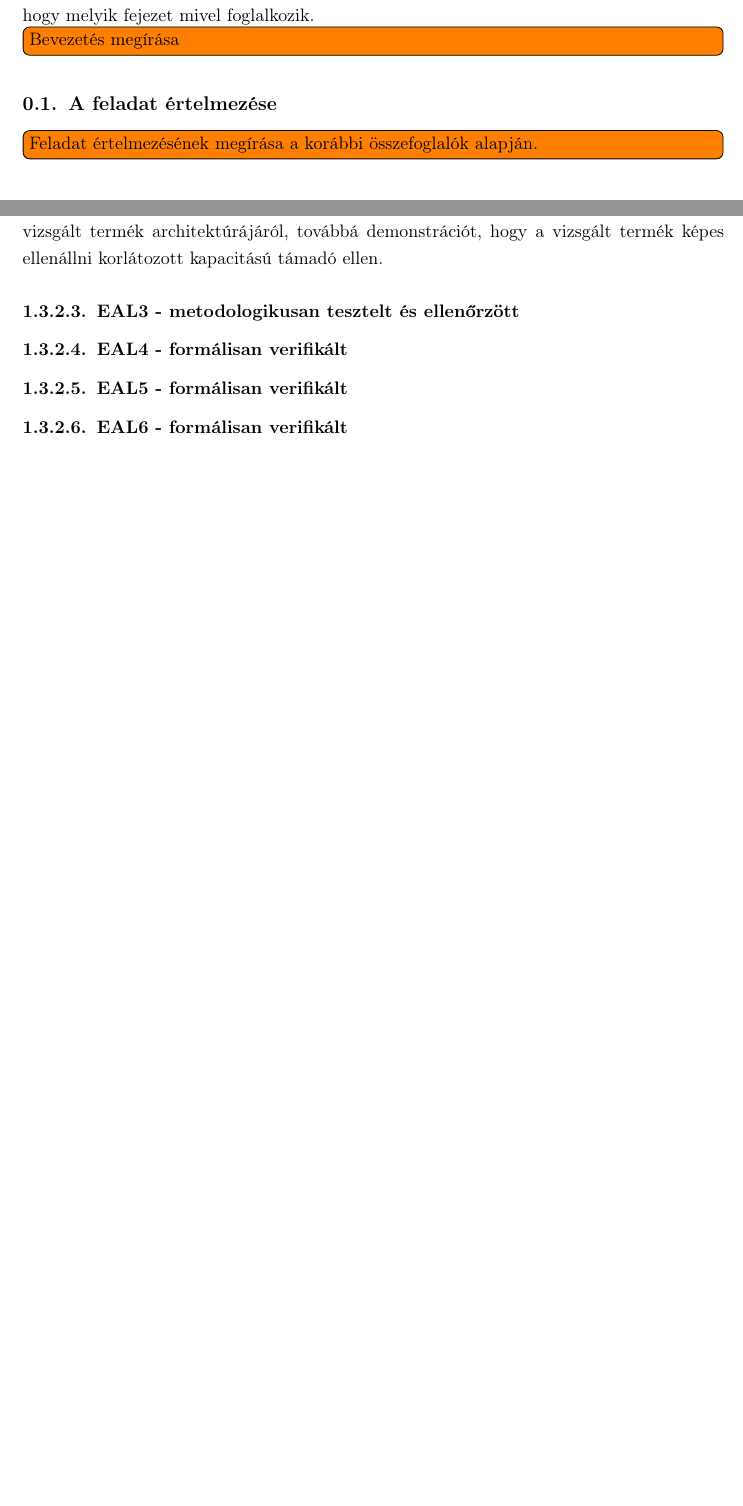
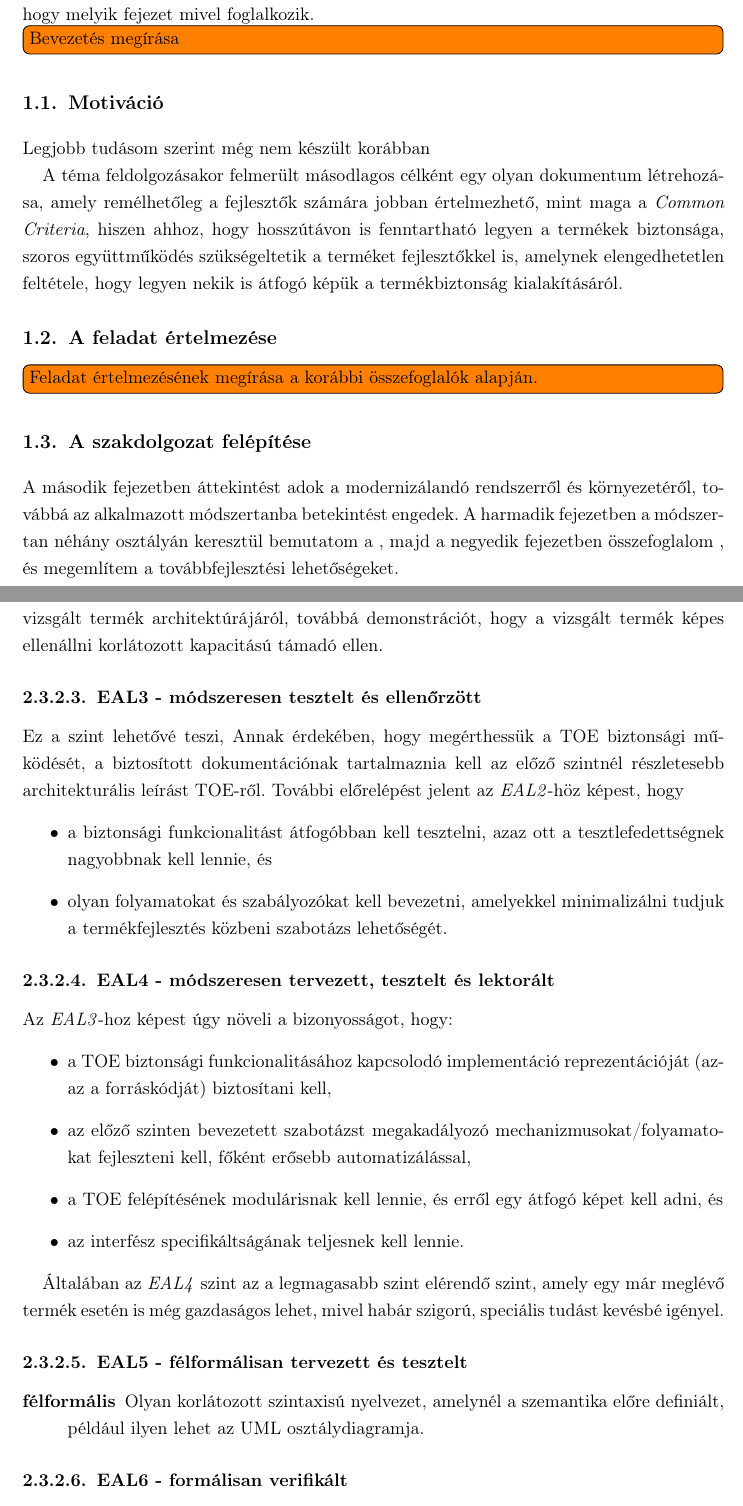
Before and after one commit to dnsjts/bsc-thesis, a LaTeX thesis (diploma.tex, which reads background.tex, introduction.tex): two parts of pages 7 and 13 of 30, joined at a grey line, cut so that both start at the same text, the shorter picture padded with empty space. Compiled offline with pdfLaTeX.

Commit message:
asd
Signed-off-by: MÓZES Ádám István <adam.mozes@balabit.com>

```diff
--- a/background.tex
+++ b/background.tex
@@ -201,8 +202,37 @@ A biztosított dokumentációk területén annyi változás történt, hogy a sp
 részletesebbnek kell lennie, tartalmaznia kell egy áttekintést a vizsgált termék architektúrájáról,
 továbbá demonstrációt, hogy a vizsgált termék képes ellenállni korlátozott kapacitású támadó ellen.
 
-\subsubsection{EAL3 - metodologikusan tesztelt és ellenőrzött}
-\subsubsection{EAL4 - formálisan verifikált}
-\subsubsection{EAL5 - formálisan verifikált}
+\subsubsection{EAL3 - módszeresen tesztelt és ellenőrzött}
+Ez a szint lehetővé teszi,
+Annak érdekében, hogy megérthessük a TOE biztonsági működését, a biztosított dokumentációnak
+tartalmaznia kell az előző szintnél részletesebb architekturális leírást TOE-ről.
+További előrelépést jelent az \emph{EAL2}-höz képest, hogy
+\begin{itemize}
+    \item a biztonsági funkcionalitást átfogóbban kell tesztelni, azaz ott a tesztlefedettségnek
+        nagyobbnak kell lennie, és
+    \item olyan folyamatokat és szabályozókat kell bevezetni, amelyekkel minimalizálni tudjuk a
+        termékfejlesztés közbeni szabotázs lehetőségét.
+\end{itemize}
+
+\subsubsection{EAL4 - módszeresen tervezett, tesztelt és lektorált}
+
+Az \emph{EAL3}-hoz képest úgy növeli a bizonyosságot, hogy:
+\begin{itemize}
+    \item a TOE biztonsági funkcionalitásához kapcsolodó implementáció reprezentációját
+        (azaz a forráskódját) biztosítani kell,
+    \item az előző szinten bevezetett szabotázst megakadályozó mechanizmusokat/folyamatokat
+        fejleszteni kell, főként erősebb automatizálással,
+    \item a TOE felépítésének modulárisnak kell lennie, és erről egy átfogó képet kell adni, és
+    \item az interfész specifikáltságának teljesnek kell lennie.
+\end{itemize}
+
+Általában az \emph{EAL4} szint az a legmagasabb szint elérendő szint, amely egy már meglévő termék
+esetén is még gazdaságos lehet, mivel habár szigorú, speciális tudást kevésbé igényel.
+
+\subsubsection{EAL5 - félformálisan tervezett és tesztelt}
+\begin{description}
+    \item[félformális]{Olyan korlátozott szintaxisú nyelvezet, amelynél a szemantika előre
+        definiált, például ilyen lehet az UML osztálydiagramja.}
+\end{description}
 \subsubsection{EAL6 - formálisan verifikált}
 \subsubsection{EAL7 - formálisan verifikált}
--- a/introduction.tex
+++ b/introduction.tex
@@ -6,9 +6,23 @@ A bevezetõ tartalmazza a diplomaterv-kiírás elemzését, történelmi elõzm
 indokoltságát (a motiváció leírását), az eddigi megoldásokat, és ennek tükrében a hallgató
 megoldásának összefoglalását.
 
-A bevezetõ szokás szerint a diplomaterv felépítésével záródik, azaz annak rövid leírásával, hogy
+A bevezető szokás szerint a diplomaterv felépítésével záródik, azaz annak rövid leírásával, hogy
 melyik fejezet mivel foglalkozik.
 
 \todo[inline]{Bevezetés megírása}
+\section{Motiváció}
+Legjobb tudásom szerint még nem készült korábban
+
+A téma feldolgozásakor felmerült másodlagos célként egy olyan dokumentum létrehozása, amely
+remélhetőleg a fejlesztők számára jobban értelmezhető, mint maga a \emph{Common Criteria}, hiszen
+ahhoz, hogy hosszútávon is fenntartható legyen a termékek biztonsága, szoros együttműködés
+szükségeltetik a terméket fejlesztőkkel is, amelynek elengedhetetlen feltétele, hogy legyen nekik is
+átfogó képük a termékbiztonság kialakításáról.
 \section{A feladat értelmezése}
 \todo[inline]{Feladat értelmezésének megírása a korábbi összefoglalók alapján.}
+
+\section{A szakdolgozat felépítése}
+A második fejezetben áttekintést adok a modernizálandó rendszerről és környezetéről, továbbá az
+alkalmazott módszertanba betekintést engedek.
+A harmadik fejezetben a módszertan néhány osztályán keresztül bemutatom a , majd a negyedik
+fejezetben összefoglalom , és megemlítem a továbbfejlesztési lehetőségeket.
```
Also changed, not shown: applyingmethodology.tex (+5 -2 lines), background.tex (29 more changed lines), introduction.tex (2 more changed lines).
